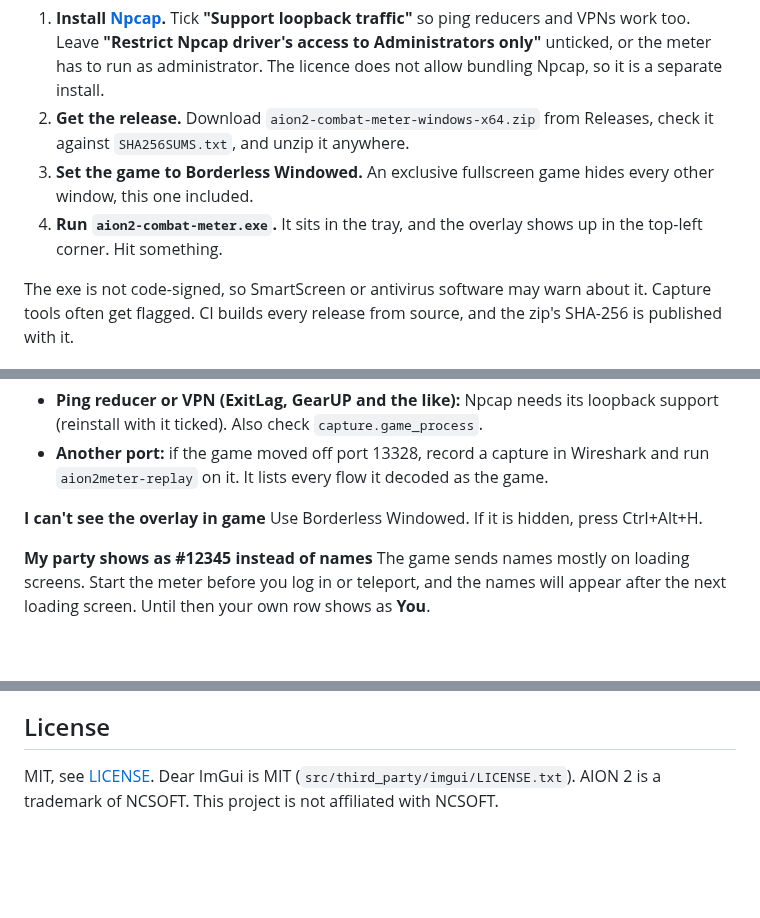
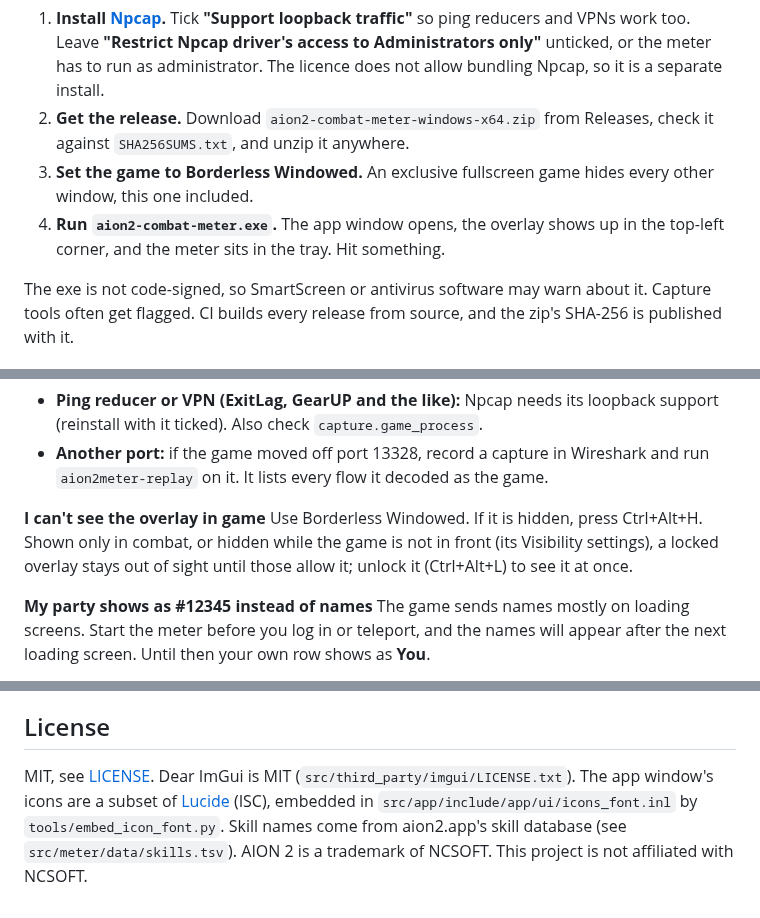
Before and after one commit to mgauna-ar/aion2-combat-meter, a Markdown page: README.md, 3 parts joined by grey strips. GitHub-like rendering; blank space fills up the shorter version.

```diff
--- a/README.md
+++ b/README.md
@@ -70,8 +75,8 @@ telemetry.
    check it against `SHA256SUMS.txt`, and unzip it anywhere.
 3. **Set the game to Borderless Windowed.** An exclusive fullscreen game hides every
    other window, this one included.
-4. **Run `aion2-combat-meter.exe`.** It sits in the tray, and the overlay shows up in
-   the top-left corner. Hit something.
+4. **Run `aion2-combat-meter.exe`.** The app window opens, the overlay shows up in the
+   top-left corner, and the meter sits in the tray. Hit something.
 
 The exe is not code-signed, so SmartScreen or antivirus software may warn about it.
 Capture tools often get flagged. CI builds every release from source, and the zip's
@@ -212,7 +219,9 @@ run the meter as administrator.
   and run `aion2meter-replay` on it. It lists every flow it decoded as the game.
 
 **I can't see the overlay in game**
-Use Borderless Windowed. If it is hidden, press Ctrl+Alt+H.
+Use Borderless Windowed. If it is hidden, press Ctrl+Alt+H. Shown only in combat, or
+hidden while the game is not in front (its Visibility settings), a locked overlay
+stays out of sight until those allow it; unlock it (Ctrl+Alt+L) to see it at once.
 
 **My party shows as #12345 instead of names**
 The game sends names mostly on loading screens. Start the meter before you log in or
@@ -322,5 +331,8 @@ the GPL meters.
 
 ## License
 
-MIT, see [LICENSE](LICENSE). Dear ImGui is MIT (`src/third_party/imgui/LICENSE.txt`).
+MIT, see [LICENSE](LICENSE). Dear ImGui is MIT (`src/third_party/imgui/LICENSE.txt`). The
+app window's icons are a subset of [Lucide](https://lucide.dev) (ISC), embedded in
+`src/app/include/app/ui/icons_font.inl` by `tools/embed_icon_font.py`. Skill names come
+from aion2.app's skill database (see `src/meter/data/skills.tsv`).
 AION 2 is a trademark of NCSOFT. This project is not affiliated with NCSOFT.
```
Also changed, not shown: other parts of README.md (+13 -6 lines), docs/images/app-damage.png (added), docs/images/app-settings.png (added), docs/images/overlay-history.png (deleted), docs/images/overlay-killed.png, docs/images/overlay-live.png, 1 other file.
